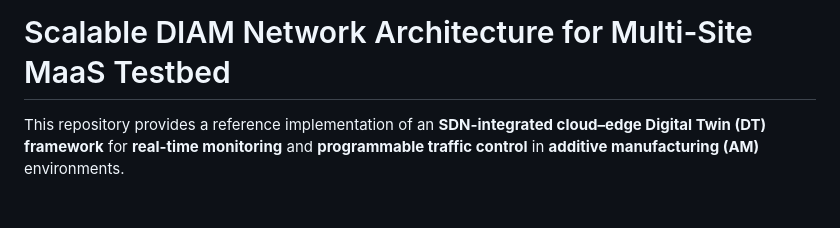
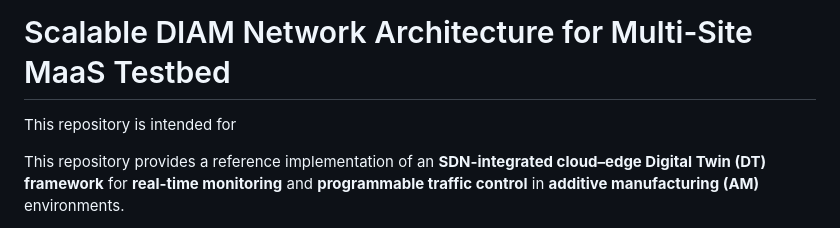
Before and after one commit to HenokBerhanu/DREAM_1.3, a Markdown page: README.md, the part around the change. GitHub-like rendering; blank space fills up the shorter version.

```diff
--- a/README.md
+++ b/README.md
@@ -1,4 +1,6 @@
 # Scalable DIAM Network Architecture for Multi-Site MaaS Testbed
+
+This repository is intended for
 
 This repository provides a reference implementation of an **SDN-integrated cloud–edge Digital Twin (DT) framework** for **real-time monitoring** and **programmable traffic control** in **additive manufacturing (AM)** environments.
 
```
